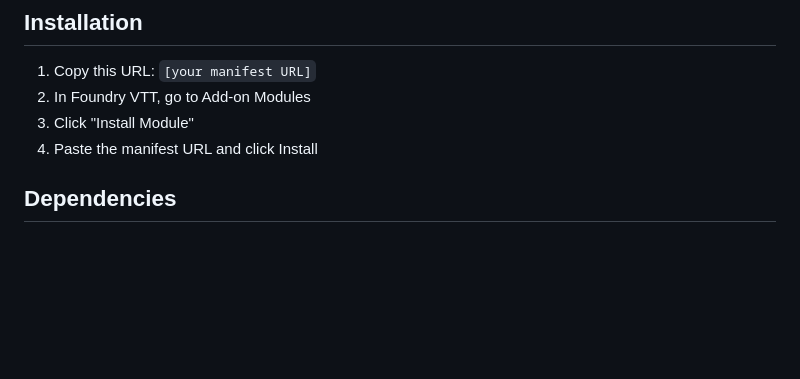
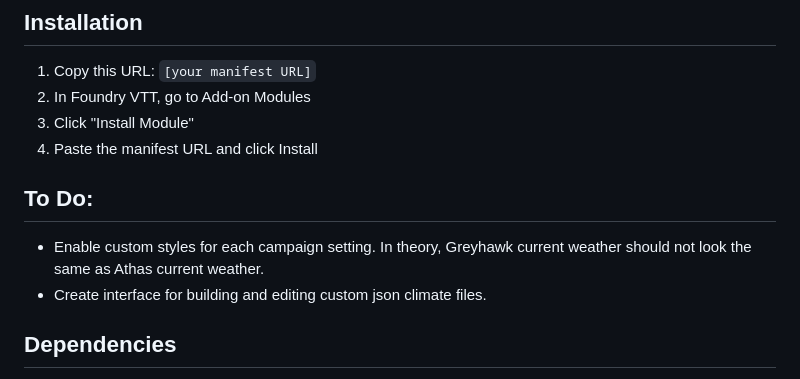
Before and after one commit to ctbritt/dimensional-weather, a Markdown page: README.md, the part around the change. Drawn GitHub-style; blank space fills up the shorter version.

```diff
--- a/README.md
+++ b/README.md
@@ -299,7 +299,9 @@ Create a new JSON file in the `campaign_settings` directory with the following s
 3. Click "Install Module"
 4. Paste the manifest URL and click Install
 
-
+## To Do:
+- Enable custom styles for each campaign setting. In theory, Greyhawk current weather should not look the same as Athas current weather.
+- Create interface for building and editing custom json climate files.
 
 
 
```
